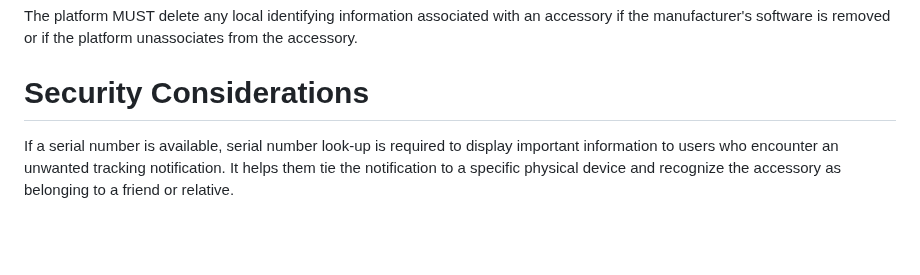
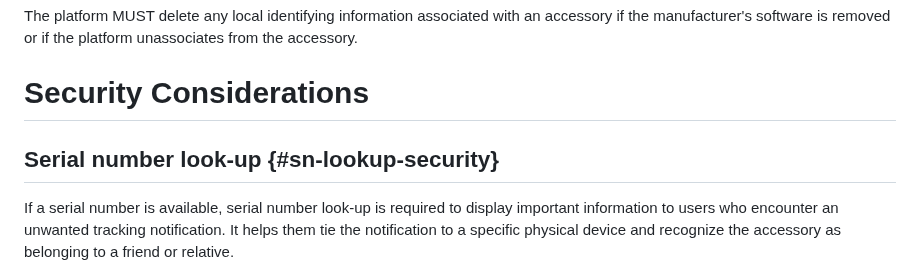
Before and after one commit to bdetwiler/draft-detecting-unwanted-location-trackers, a Markdown page: draft-detecting-unwanted-location-trackers.md, the part around the change. GitHub-like rendering; blank space fills up the shorter version.

Commit message:
Update draft-detecting-unwanted-location-trackers.md
Fix link

```diff
--- a/draft-detecting-unwanted-location-trackers.md
+++ b/draft-detecting-unwanted-location-trackers.md
@@ -616,6 +616,8 @@ The platform MUST delete any local identifying information associated with an ac
 
 # Security Considerations
 
+## Serial number look-up {#sn-lookup-security}
+
 If a serial number is available, serial number look-up is required to display important information to users who encounter an unwanted tracking notification. It helps them tie the notification to a specific physical device and recognize the accessory as belonging to a friend or relative.
 
 However, the serial number is unique and stable, and the partial user information can further make the accessory identifiable. Therefore, it SHOULD NOT be made directly available to any requesting devices. Instead, several security- and privacy-preserving steps SHOULD be employed.
```
